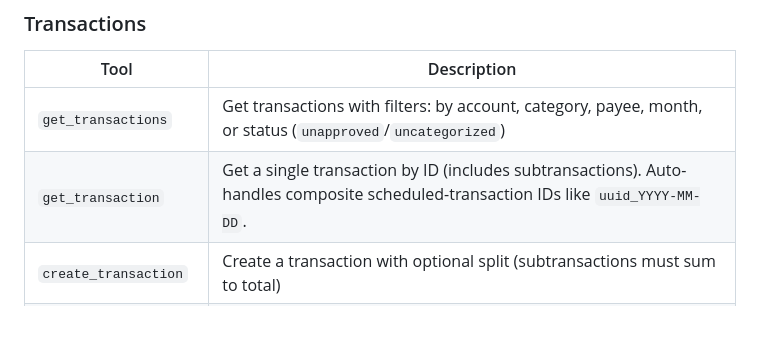
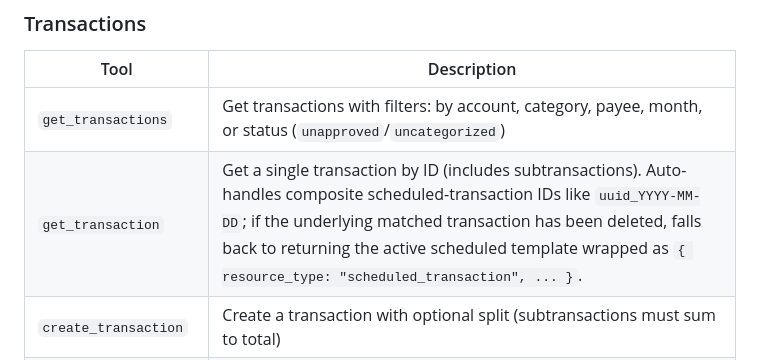
Before and after one commit to oliverames/ynab-mcp-server, a Markdown page: README.md, the part around the change. GitHub-like rendering; blank space fills up the shorter version.

Commit message:
docs: README mentions get_transaction scheduled-template fallback
Extends the one-line tool summary to note the v1.8.0 fallback shape. No
behavior change.

Co-Authored-By: Claude Opus 4.7 <noreply@anthropic.com>

```diff
--- a/README.md
+++ b/README.md
@@ -236,7 +236,7 @@ That's it. Your AI can now talk to YNAB.
 | Tool | Description |
 |------|-------------|
 | `get_transactions` | Get transactions with filters: by account, category, payee, month, or status (`unapproved`/`uncategorized`) |
-| `get_transaction` | Get a single transaction by ID (includes subtransactions). Auto-handles composite scheduled-transaction IDs like `uuid_YYYY-MM-DD`. |
+| `get_transaction` | Get a single transaction by ID (includes subtransactions). Auto-handles composite scheduled-transaction IDs like `uuid_YYYY-MM-DD`; if the underlying matched transaction has been deleted, falls back to returning the active scheduled template wrapped as `{ resource_type: "scheduled_transaction", ... }`. |
 | `create_transaction` | Create a transaction with optional split (subtransactions must sum to total) |
 | `create_transactions` | Bulk create multiple transactions in a single API call (supports split transactions) |
 | `update_transaction` | Partial update - only specified fields change |
```
